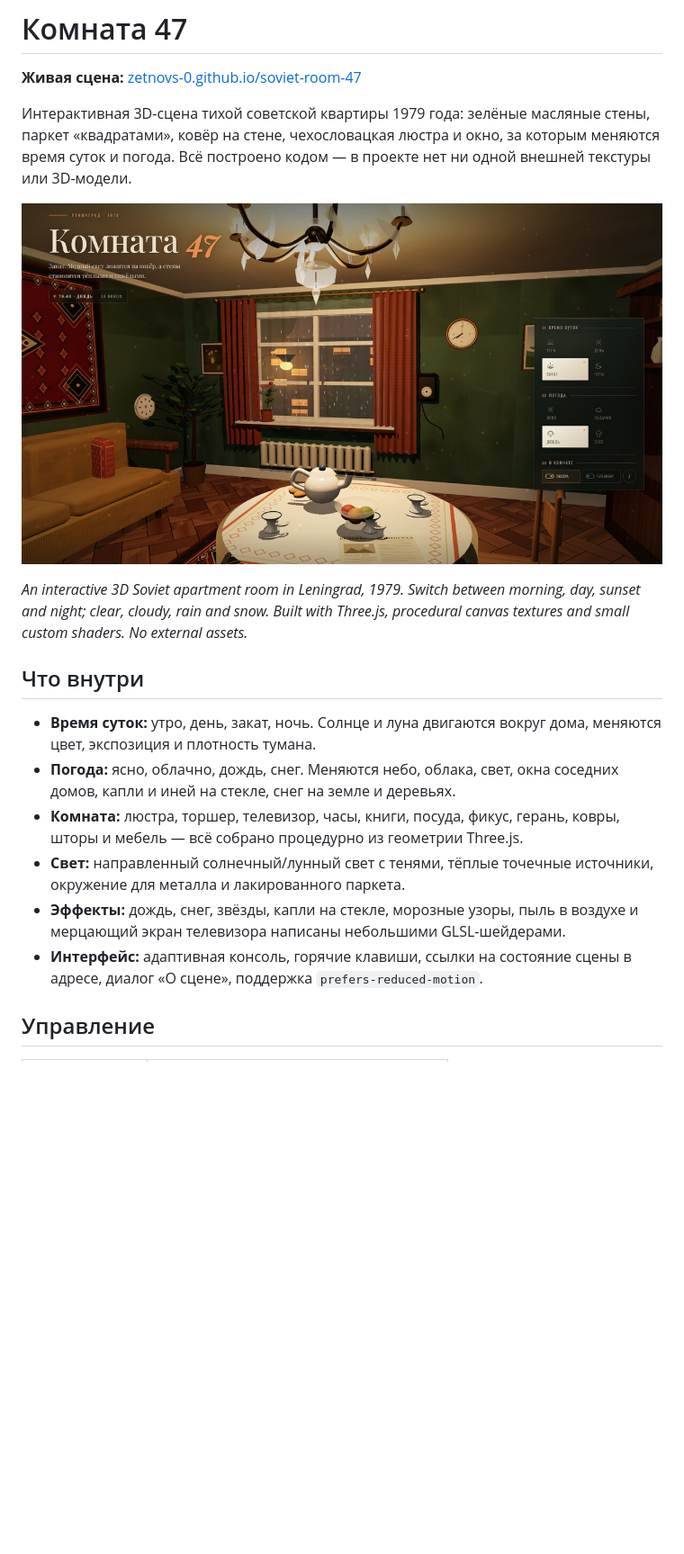
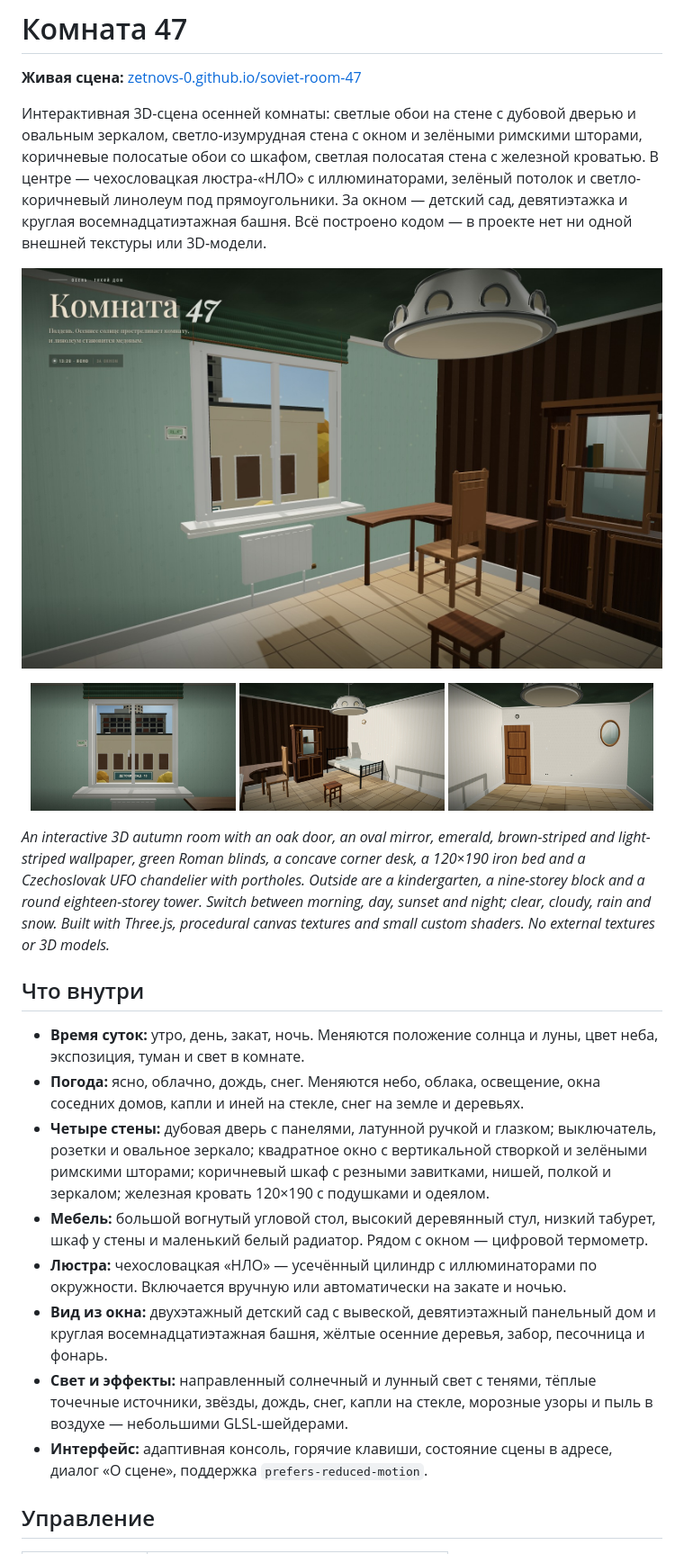
Before and after one commit to Zetnovs-0/soviet-room-47, a Markdown page: README.md, the part around one of its changes. Shown at 90% size. Rendered like a GitHub page; pictures changed too: preview-bed.jpg (added), preview-door.jpg (added), preview-window.jpg (added); blank space fills up the shorter version.

```diff
--- a/README.md
+++ b/README.md
@@ -2,20 +2,28 @@
 
 **Живая сцена:** [zetnovs-0.github.io/soviet-room-47](https://zetnovs-0.github.io/soviet-room-47/)
 
-Интерактивная 3D-сцена тихой советской квартиры 1979 года: зелёные масляные стены, паркет «квадратами», ковёр на стене, чехословацкая люстра и окно, за которым меняются время суток и погода. Всё построено кодом — в проекте нет ни одной внешней текстуры или 3D-модели.
+Интерактивная 3D-сцена осенней комнаты: светлые обои на стене с дубовой дверью и овальным зеркалом, светло-изумрудная стена с окном и зелёными римскими шторами, коричневые полосатые обои со шкафом, светлая полосатая стена с железной кроватью. В центре — чехословацкая люстра-«НЛО» с иллюминаторами, зелёный потолок и светло-коричневый линолеум под прямоугольники. За окном — детский сад, девятиэтажка и круглая восемнадцатиэтажная башня. Всё построено кодом — в проекте нет ни одной внешней текстуры или 3D-модели.
 
 ![Комната 47](preview.jpg)
 
-*An interactive 3D Soviet apartment room in Leningrad, 1979. Switch between morning, day, sunset and night; clear, cloudy, rain and snow. Built with Three.js, procedural canvas textures and small custom shaders. No external assets.*
+<p align="center">
+  <img src="preview-window.jpg" width="32%" alt="Вид в окно: детский сад, девятиэтажка и круглая башня" />
+  <img src="preview-bed.jpg" width="32%" alt="Железная кровать в углу и коричневый шкаф" />
+  <img src="preview-door.jpg" width="32%" alt="Дубовая дверь, выключатель, розетки и овальное зеркало" />
+</p>
+
+*An interactive 3D autumn room with an oak door, an oval mirror, emerald, brown-striped and light-striped wallpaper, green Roman blinds, a concave corner desk, a 120×190 iron bed and a Czechoslovak UFO chandelier with portholes. Outside are a kindergarten, a nine-storey block and a round eighteen-storey tower. Switch between morning, day, sunset and night; clear, cloudy, rain and snow. Built with Three.js, procedural canvas textures and small custom shaders. No external textures or 3D models.*
 
 ## Что внутри
 
-- **Время суток:** утро, день, закат, ночь. Солнце и луна двигаются вокруг дома, меняются цвет, экспозиция и плотность тумана.
-- **Погода:** ясно, облачно, дождь, снег. Меняются небо, облака, свет, окна соседних домов, капли и иней на стекле, снег на земле и деревьях.
-- **Комната:** люстра, торшер, телевизор, часы, книги, посуда, фикус, герань, ковры, шторы и мебель — всё собрано процедурно из геометрии Three.js.
-- **Свет:** направленный солнечный/лунный свет с тенями, тёплые точечные источники, окружение для металла и лакированного паркета.
-- **Эффекты:** дождь, снег, звёзды, капли на стекле, морозные узоры, пыль в воздухе и мерцающий экран телевизора написаны небольшими GLSL-шейдерами.
-- **Интерфейс:** адаптивная консоль, горячие клавиши, ссылки на состояние сцены в адресе, диалог «О сцене», поддержка `prefers-reduced-motion`.
+- **Время суток:** утро, день, закат, ночь. Меняются положение солнца и луны, цвет неба, экспозиция, туман и свет в комнате.
+- **Погода:** ясно, облачно, дождь, снег. Меняются небо, облака, освещение, окна соседних домов, капли и иней на стекле, снег на земле и деревьях.
+- **Четыре стены:** дубовая дверь с панелями, латунной ручкой и глазком; выключатель, розетки и овальное зеркало; квадратное окно с вертикальной створкой и зелёными римскими шторами; коричневый шкаф с резными завитками, нишей, полкой и зеркалом; железная кровать 120×190 с подушками и одеялом.
+- **Мебель:** большой вогнутый угловой стол, высокий деревянный стул, низкий табурет, шкаф у стены и маленький белый радиатор. Рядом с окном — цифровой термометр.
+- **Люстра:** чехословацкая «НЛО» — усечённый цилиндр с иллюминаторами по окружности. Включается вручную или автоматически на закате и ночью.
+- **Вид из окна:** двухэтажный детский сад с вывеской, девятиэтажный панельный дом и круглая восемнадцатиэтажная башня, жёлтые осенние деревья, забор, песочница и фонарь.
+- **Свет и эффекты:** направленный солнечный и лунный свет с тенями, тёплые точечные источники, звёзды, дождь, снег, капли на стекле, морозные узоры и пыль в воздухе — небольшими GLSL-шейдерами.
+- **Интерфейс:** адаптивная консоль, горячие клавиши, состояние сцены в адресе, диалог «О сцене», поддержка `prefers-reduced-motion`.
 
 ## Управление
 
```
Also changed, not shown: other parts of README.md (+8 -6 lines), 9 other files.
